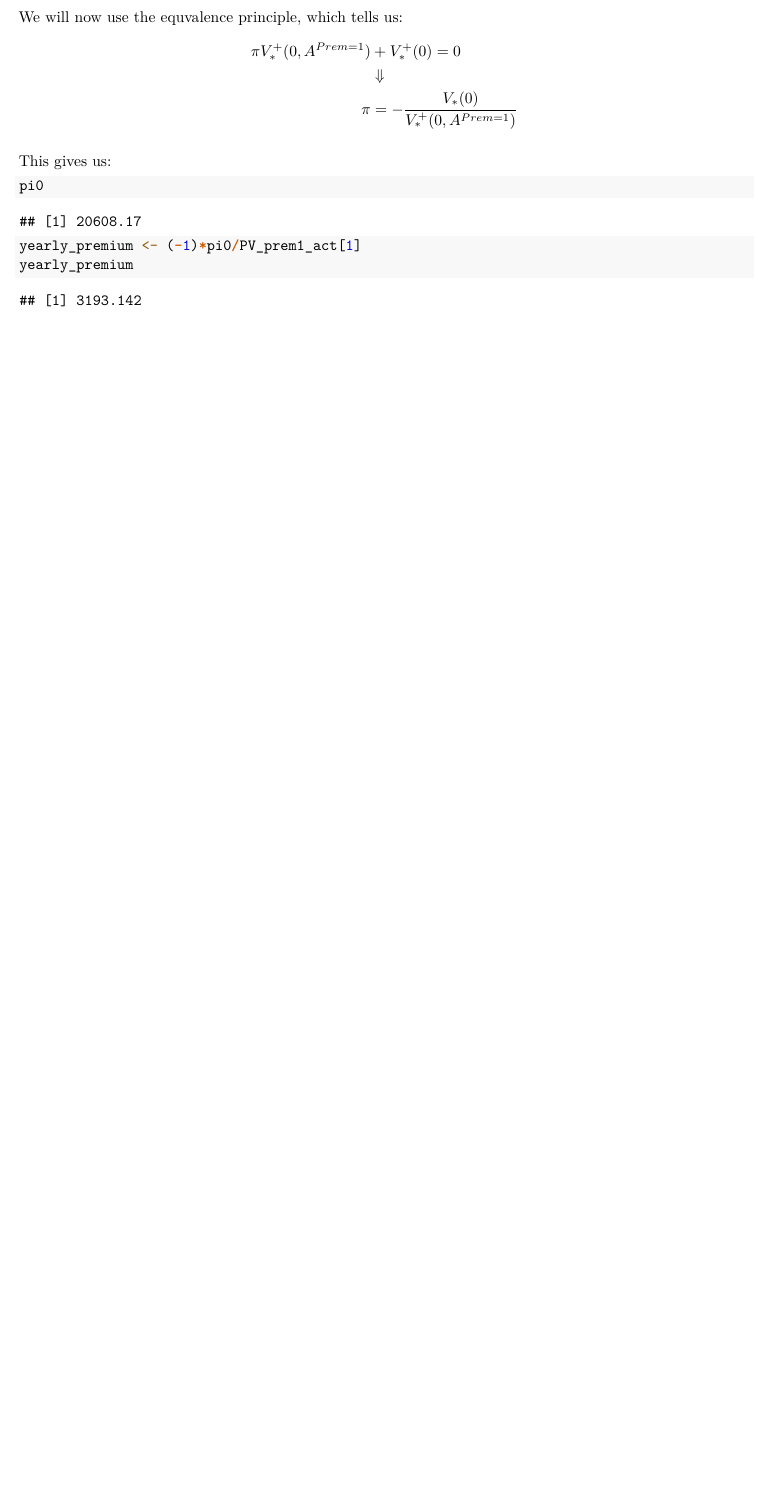
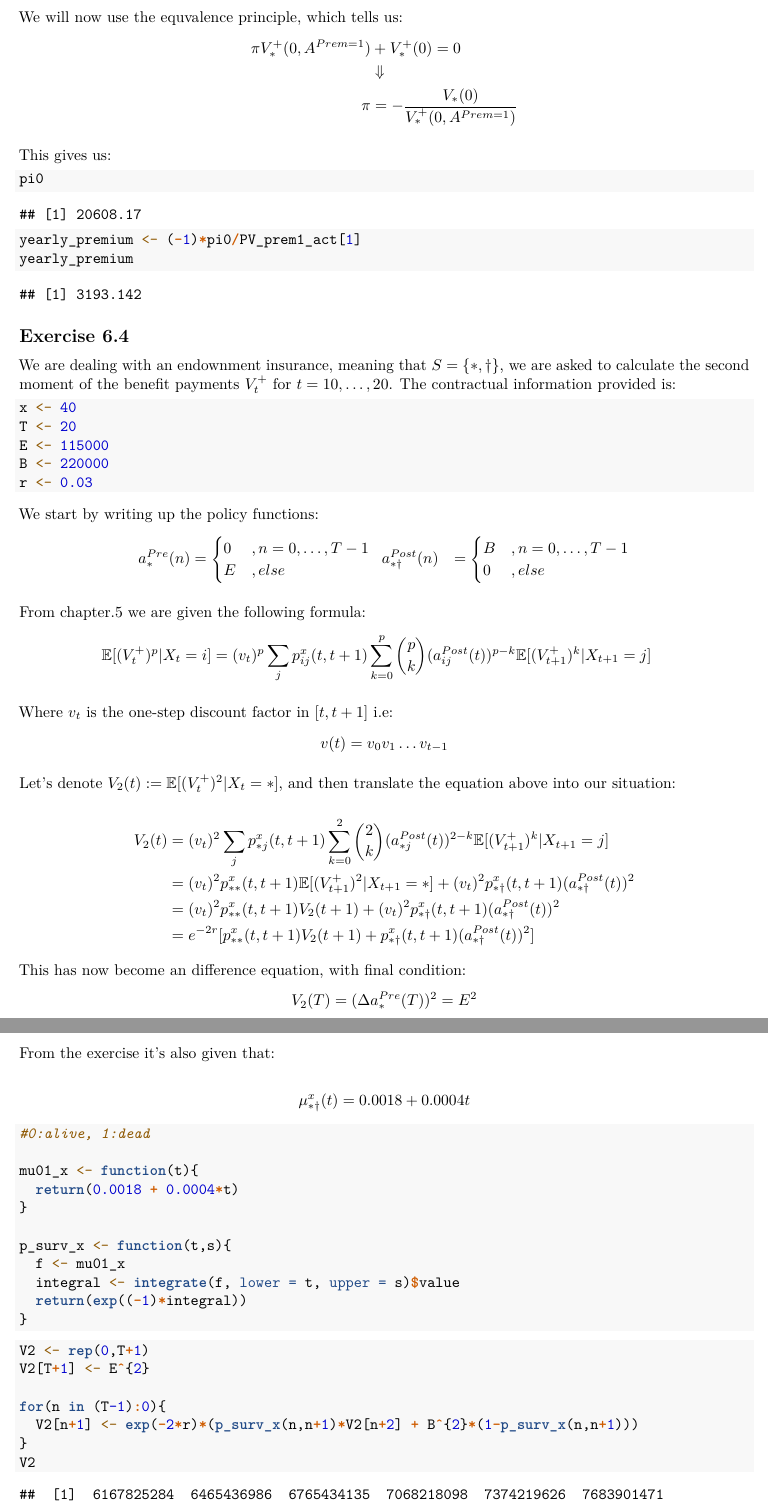
Before and after one commit to AndreasSlattelid/STK4500_2022_R, an R Markdown document (Excercises/exe_chp_6.Rmd): part of page 4 of 4 before the commit and two parts of pages 4 and 5 of 5 after it, the two joined at a grey line, cut so that both start at the same text, the shorter picture padded with empty space. Rendered offline with R 4.5, knitr and Pandoc, then LaTeX, with nearby package versions; a font, style sheet, LaTeX package, included part or bibliography that could not be used is replaced or left out.

Commit message:
Uploaded exercise 6.4, a bit unsure about the last calculation for V2

````diff
--- a/Excercises/exe_chp_6.Rmd
+++ b/Excercises/exe_chp_6.Rmd
@@ -217,3 +217,89 @@ pi0
 yearly_premium <- (-1)*pi0/PV_prem1_act[1]
 yearly_premium
 ```
+
+
+## Exercise 6.4
+We are dealing with an endownment insurance, meaning that $S = \{*,\dagger\}$, we are asked to calculate the second moment of the benefit payments $V_{t}^{+}$ for $t = 10, \dots, 20$.
+The contractual information provided is:
+```{r}
+x <- 40
+T <- 20
+E <- 115000
+B <- 220000
+r <- 0.03
+```
+
+
+We start by writing up the policy functions:
+$$\begin{aligned}
+a_{*}^{Pre}(n) &= \begin{cases}
+0  & ,n = 0, \dots, T-1 \\
+E &,else
+\end{cases} \;\;
+a_{*\dagger}^{Post}(n) &= \begin{cases}
+B  & ,n = 0, \dots, T-1 \\
+0 &,else
+\end{cases}
+\end{aligned}$$
+
+
+From chapter.5 we are given the following formula:
+$$\begin{aligned}
+\mathbb{E}[(V_{t}^{+})^{p}|X_{t}=i]
+&=
+(v_{t})^{p}\sum_{j}p_{ij}^{x}(t,t+1)\sum_{k=0}^{p}{p \choose k}(a_{ij}^{Post}(t))^{p-k}\mathbb{E}[(V_{t+1}^{+})^{k}|X_{t+1}=j]
+\end{aligned}$$
+
+Where $v_{t}$ is the one-step discount factor in $[t,t+1]$ i.e:
+$$
+v(t) = v_{0}v_{1}\dots v_{t-1}
+$$
+
+Let's denote $V_{2}(t) := \mathbb{E}[(V_{t}^{+})^{2}|X_{t}=*]$, and then translate the equation above into our situation:
+
+$$\begin{aligned}
+V_{2}(t) &= (v_{t})^{2}\sum_{j}p_{*j}^{x}(t,t+1)\sum_{k=0}^{2}{2 \choose k}(a_{*j}^{Post}(t))^{2-k}\mathbb{E}[(V_{t+1}^{+})^{k}|X_{t+1}=j] \\
+&= (v_{t})^{2}p_{**}^{x}(t,t+1)\mathbb{E}[(V_{t+1}^{+})^{2}|X_{t+1}=*]
++ (v_{t})^{2}p_{*\dagger}^{x}(t,t+1)(a_{*\dagger}^{Post}(t))^{2} \\
+&= (v_{t})^{2}p_{**}^{x}(t,t+1)V_{2}(t+1)
++ (v_{t})^{2}p_{*\dagger}^{x}(t,t+1)(a_{*\dagger}^{Post}(t))^{2} \\
+&= e^{-2r}[p_{**}^{x}(t,t+1)V_{2}(t+1) + p_{*\dagger}^{x}(t,t+1)(a_{*\dagger}^{Post}(t))^{2}]
+\end{aligned}$$
+
+This has now become an difference equation, with final condition:
+$$
+V_{2}(T) = (\Delta a_{*}^{Pre}(T))^{2} = E^{2}
+$$
+\newpage
+From the exercise it's also given that:
+
+$$
+\mu_{*\dagger}^{x}(t) = 0.0018 + 0.0004t
+$$
+```{r}
+#0:alive, 1:dead
+
+mu01_x <- function(t){
+  return(0.0018 + 0.0004*t)
+}
+
+p_surv_x <- function(t,s){
+  f <- mu01_x
+  integral <- integrate(f, lower = t, upper = s)$value
+  return(exp((-1)*integral))
+}
+
+```
+
+
+
+```{r}
+V2 <- rep(0,T+1)
+V2[T+1] <- E^{2}
+
+for(n in (T-1):0){
+  V2[n+1] <- exp(-2*r)*(p_surv_x(n,n+1)*V2[n+2] + B^{2}*(1-p_surv_x(n,n+1)))
+}
+V2
+```
````
Also changed, not shown: Excercises/exe_chp_6.pdf.
